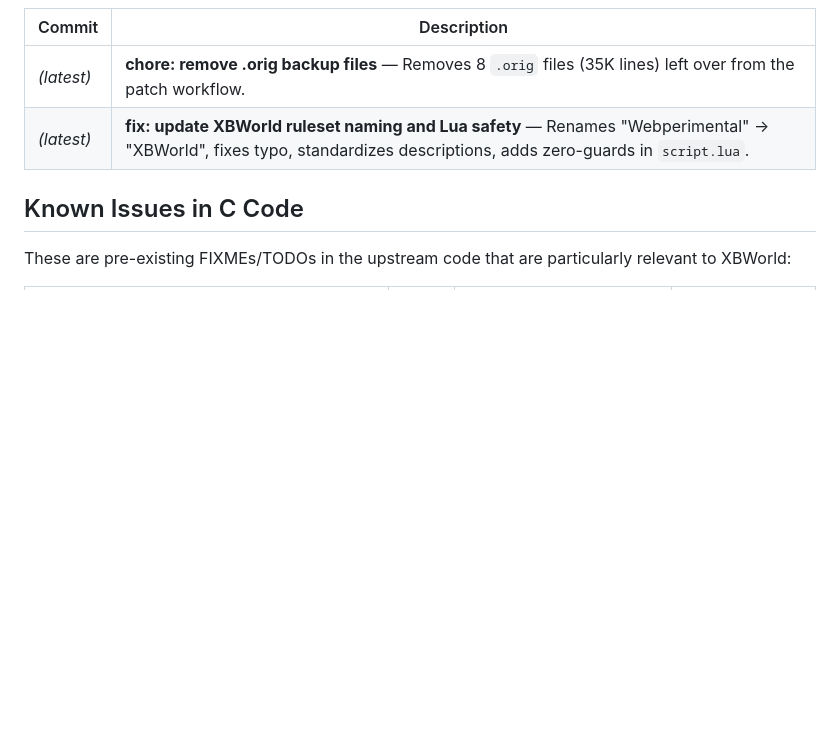
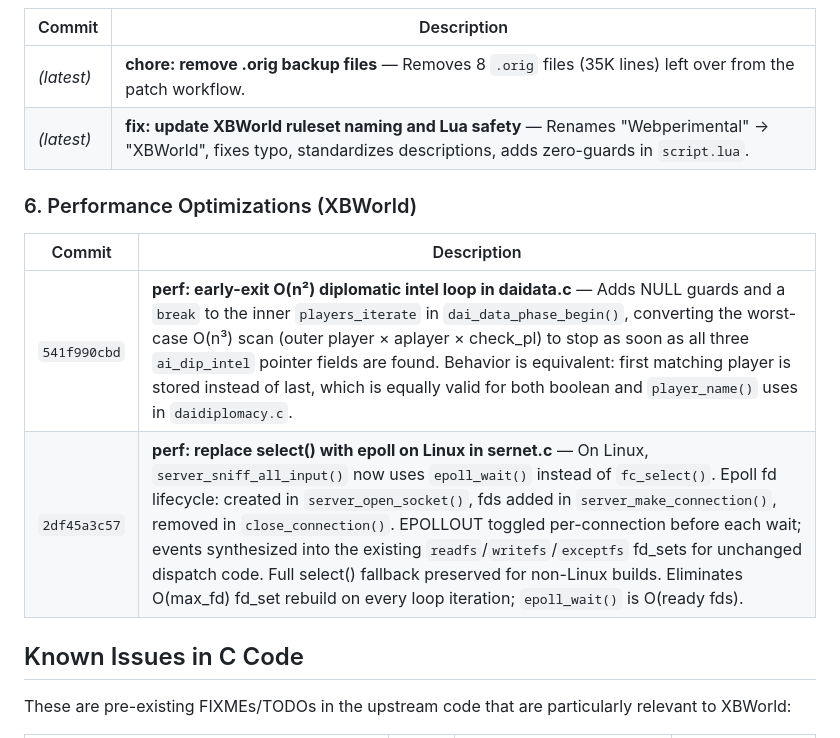
Before and after one commit to xingbo778/xbworld-server, a Markdown page: freeciv/PATCHES.md, the part around the change. Rendered like a GitHub page; blank space fills up the shorter version.

Commit message:
docs: update PATCHES.md with epoll and diplomacy optimization entries
Co-Authored-By: Claude Sonnet 4.6 <noreply@anthropic.com>

```diff
--- a/freeciv/PATCHES.md
+++ b/freeciv/PATCHES.md
@@ -64,6 +64,13 @@ project to make the server work with web clients:
 | *(latest)* | **chore: remove .orig backup files** — Removes 8 `.orig` files (35K lines) left over from the patch workflow. |
 | *(latest)* | **fix: update XBWorld ruleset naming and Lua safety** — Renames "Webperimental" → "XBWorld", fixes typo, standardizes descriptions, adds zero-guards in `script.lua`. |
 
+### 6. Performance Optimizations (XBWorld)
+
+| Commit | Description |
+|--------|-------------|
+| `541f990cbd` | **perf: early-exit O(n²) diplomatic intel loop in daidata.c** — Adds NULL guards and a `break` to the inner `players_iterate` in `dai_data_phase_begin()`, converting the worst-case O(n³) scan (outer player × aplayer × check_pl) to stop as soon as all three `ai_dip_intel` pointer fields are found. Behavior is equivalent: first matching player is stored instead of last, which is equally valid for both boolean and `player_name()` uses in `daidiplomacy.c`. |
+| `2df45a3c57` | **perf: replace select() with epoll on Linux in sernet.c** — On Linux, `server_sniff_all_input()` now uses `epoll_wait()` instead of `fc_select()`. Epoll fd lifecycle: created in `server_open_socket()`, fds added in `server_make_connection()`, removed in `close_connection()`. EPOLLOUT toggled per-connection before each wait; events synthesized into the existing `readfs`/`writefs`/`exceptfs` fd_sets for unchanged dispatch code. Full select() fallback preserved for non-Linux builds. Eliminates O(max_fd) fd_set rebuild on every loop iteration; `epoll_wait()` is O(ready fds). |
+
 ## Known Issues in C Code
 
 These are pre-existing FIXMEs/TODOs in the upstream code that are
```
